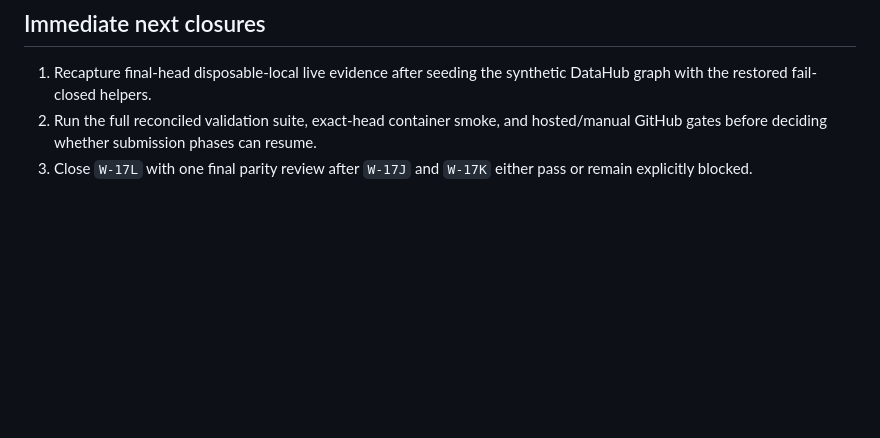
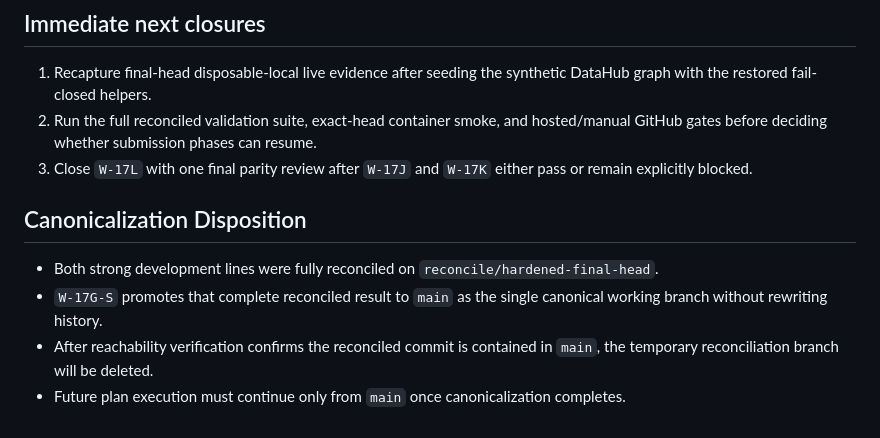
Before and after one commit to zyganali-glitch/ContextSeal, a Markdown page: docs/BRANCH_RECONCILIATION_MATRIX.md, the part around the change. Rendered like a GitHub page; blank space fills up the shorter version.

```diff
--- a/docs/BRANCH_RECONCILIATION_MATRIX.md
+++ b/docs/BRANCH_RECONCILIATION_MATRIX.md
@@ -46,3 +46,10 @@ Status legend:
 1. Recapture final-head disposable-local live evidence after seeding the synthetic DataHub graph with the restored fail-closed helpers.
 2. Run the full reconciled validation suite, exact-head container smoke, and hosted/manual GitHub gates before deciding whether submission phases can resume.
 3. Close `W-17L` with one final parity review after `W-17J` and `W-17K` either pass or remain explicitly blocked.
+
+## Canonicalization Disposition
+
+- Both strong development lines were fully reconciled on `reconcile/hardened-final-head`.
+- `W-17G-S` promotes that complete reconciled result to `main` as the single canonical working branch without rewriting history.
+- After reachability verification confirms the reconciled commit is contained in `main`, the temporary reconciliation branch will be deleted.
+- Future plan execution must continue only from `main` once canonicalization completes.
```
Also changed, not shown: plans/PLAN_20260721_contextseal_hackathon_win.md (+5 -1 lines).
